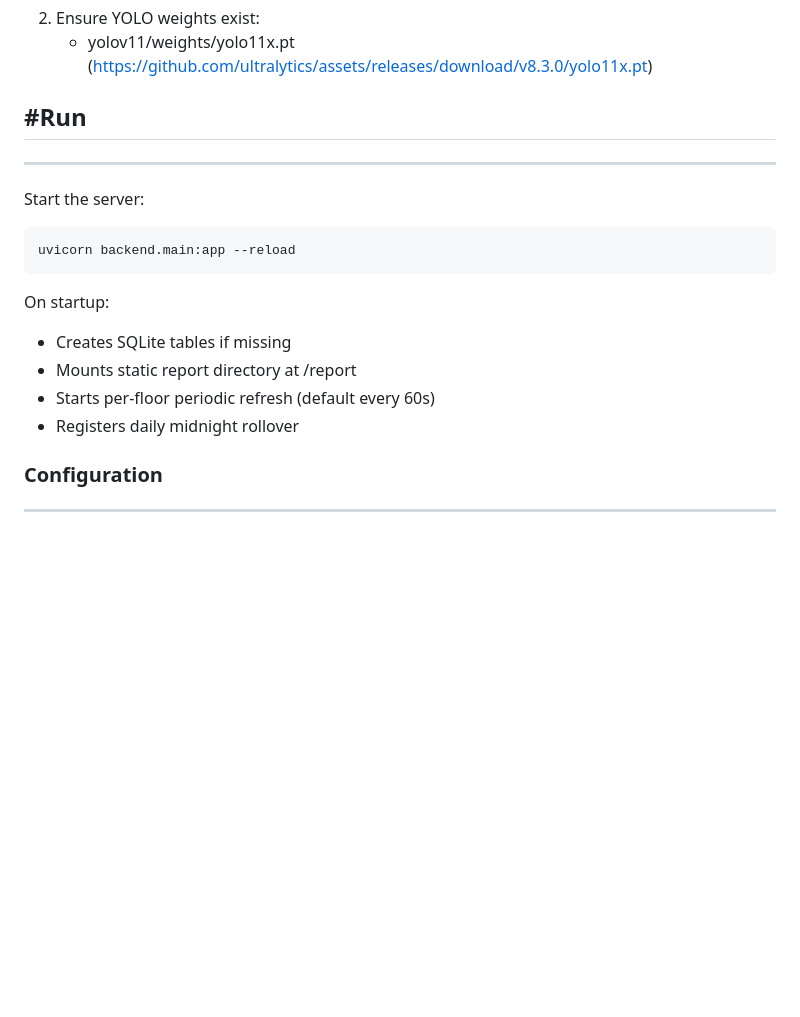
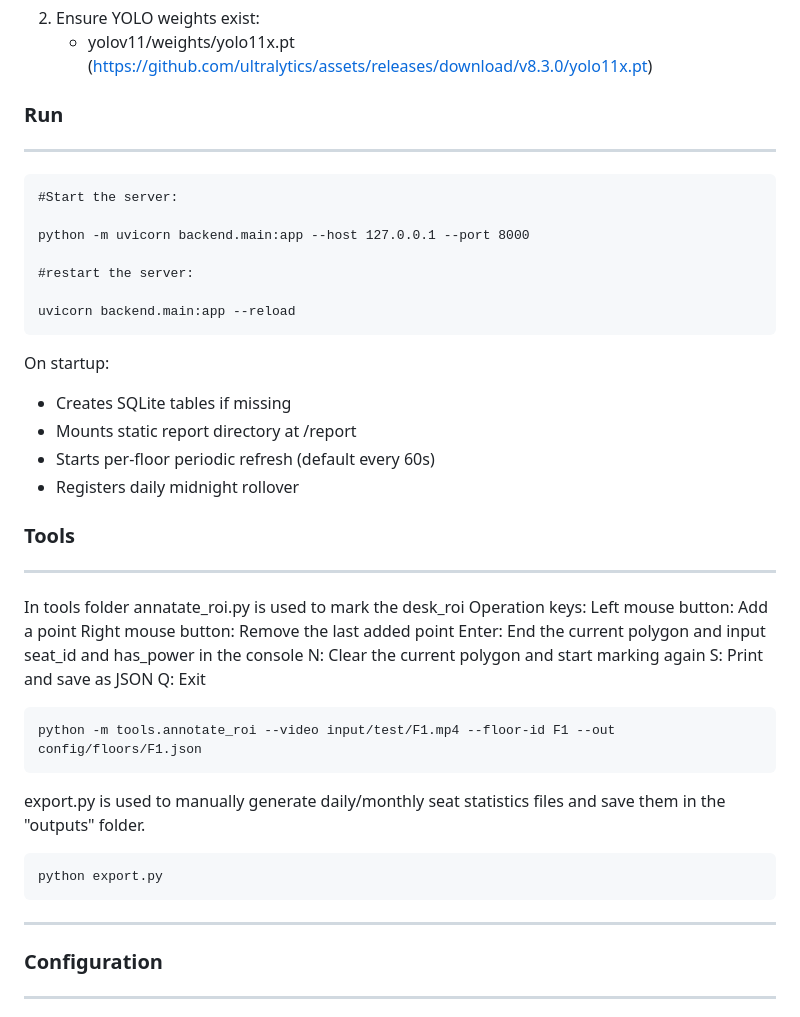
Before and after one commit to libraryseat/libraryseat, a Markdown page: README.md, the part around the change. Drawn GitHub-style; blank space fills up the shorter version.

````diff
--- a/README.md
+++ b/README.md
@@ -26,10 +26,15 @@ pip install -r requirements.txt
 2. Ensure YOLO weights exist:
    - yolov11/weights/yolo11x.pt (https://github.com/ultralytics/assets/releases/download/v8.3.0/yolo11x.pt)
 
-## #Run
+### Run
 ---
-Start the server:
 ```
+#Start the server:
+
+python -m uvicorn backend.main:app --host 127.0.0.1 --port 8000
+
+#restart the server:
+
 uvicorn backend.main:app --reload
 ```
 
@@ -38,6 +43,28 @@ On startup:
 - Mounts static report directory at /report
 - Starts per-floor periodic refresh (default every 60s)
 - Registers daily midnight rollover
+
+### Tools
+---
+In tools folder
+annatate_roi.py is used to mark the desk_roi
+  Operation keys:
+  Left mouse button: Add a point
+  Right mouse button: Remove the last added point
+  Enter: End the current polygon and input seat_id and has_power in the console
+  N: Clear the current polygon and start marking again
+  S: Print and save as JSON
+  Q: Exit
+```
+python -m tools.annotate_roi --video input/test/F1.mp4 --floor-id F1 --out config/floors/F1.json
+```
+
+export.py is used to manually generate daily/monthly seat statistics files and save them in the "outputs" folder.
+```
+python export.py
+```
+
+---
 
 ### Configuration
 -------------
````
